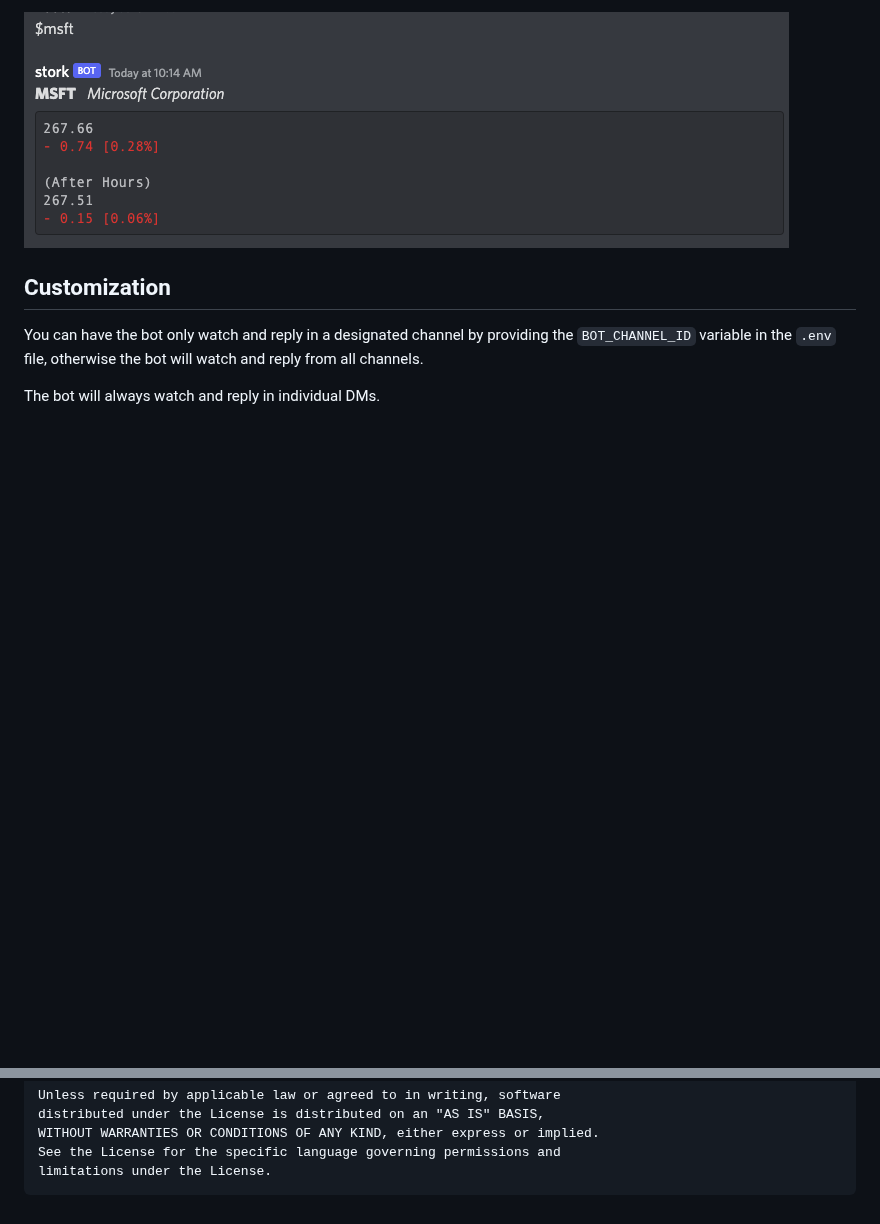
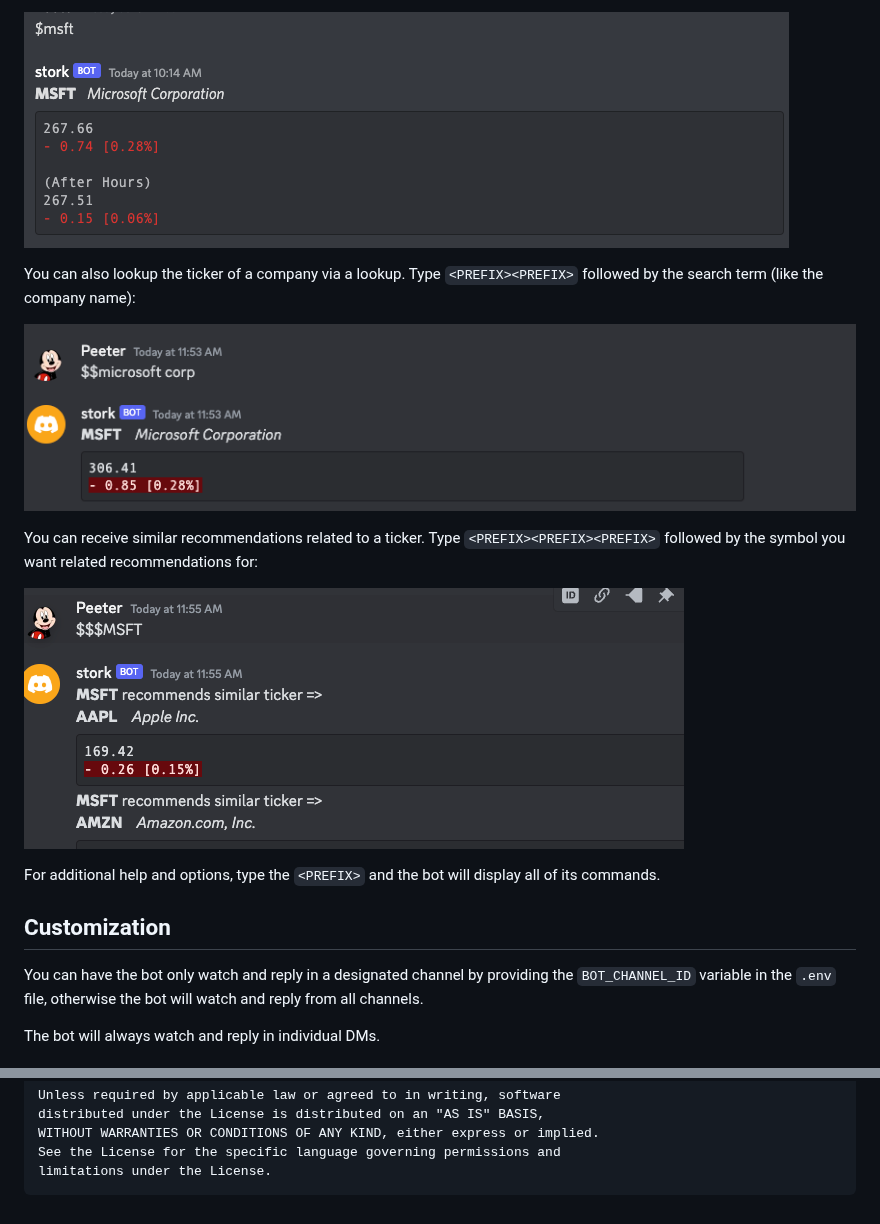
Before and after one commit to pyamsoft/stonk, a Markdown page: README.md, 2 parts joined by grey strips. Rendered like a GitHub page; pictures changed too: art/lookup.png (added), art/recs.png (added); blank space fills up the shorter version.

````diff
--- a/README.md
+++ b/README.md
@@ -26,5 +35,17 @@ followed by the symbols you want information about, like so:
 
-[![Example Bot Command](https://raw.githubusercontent.com/pyamsoft/stonk/main/art/example.png)][1]
+[![Example Bot Command](https://raw.githubusercontent.com/pyamsoft/stonk/main/art/ticker.png)][2]
+
+You can also lookup the ticker of a company via a lookup. Type `<PREFIX><PREFIX>`
+followed by the search term (like the company name):
+
+[![Example Lookup Command](https://raw.githubusercontent.com/pyamsoft/stonk/main/art/lookup.png)][3]
+
+You can receive similar recommendations related to a ticker. Type `<PREFIX><PREFIX><PREFIX>`
+followed by the symbol you want related recommendations for:
+
+[![Example Recommend Command](https://raw.githubusercontent.com/pyamsoft/stonk/main/art/recs.png)][4]
+
+For additional help and options, type the `<PREFIX>` and the bot will display all of its commands.
 
 ## Customization
 
@@ -55,4 +76,7 @@ limitations under the License.
 ```
 
 
-[1]: https://raw.githubusercontent.com/pyamsoft/stonk/main/art/example.png
+[1]: https://raw.githubusercontent.com/pyamsoft/stonk/main/art/intents.png
+[2]: https://raw.githubusercontent.com/pyamsoft/stonk/main/art/ticker.png
+[3]: https://raw.githubusercontent.com/pyamsoft/stonk/main/art/lookup.png
+[4]: https://raw.githubusercontent.com/pyamsoft/stonk/main/art/recs.png
````
Also changed, not shown: other parts of README.md (+15 -6 lines), art/intents.png (added), art/ticker.png (renamed from art/example.png).
